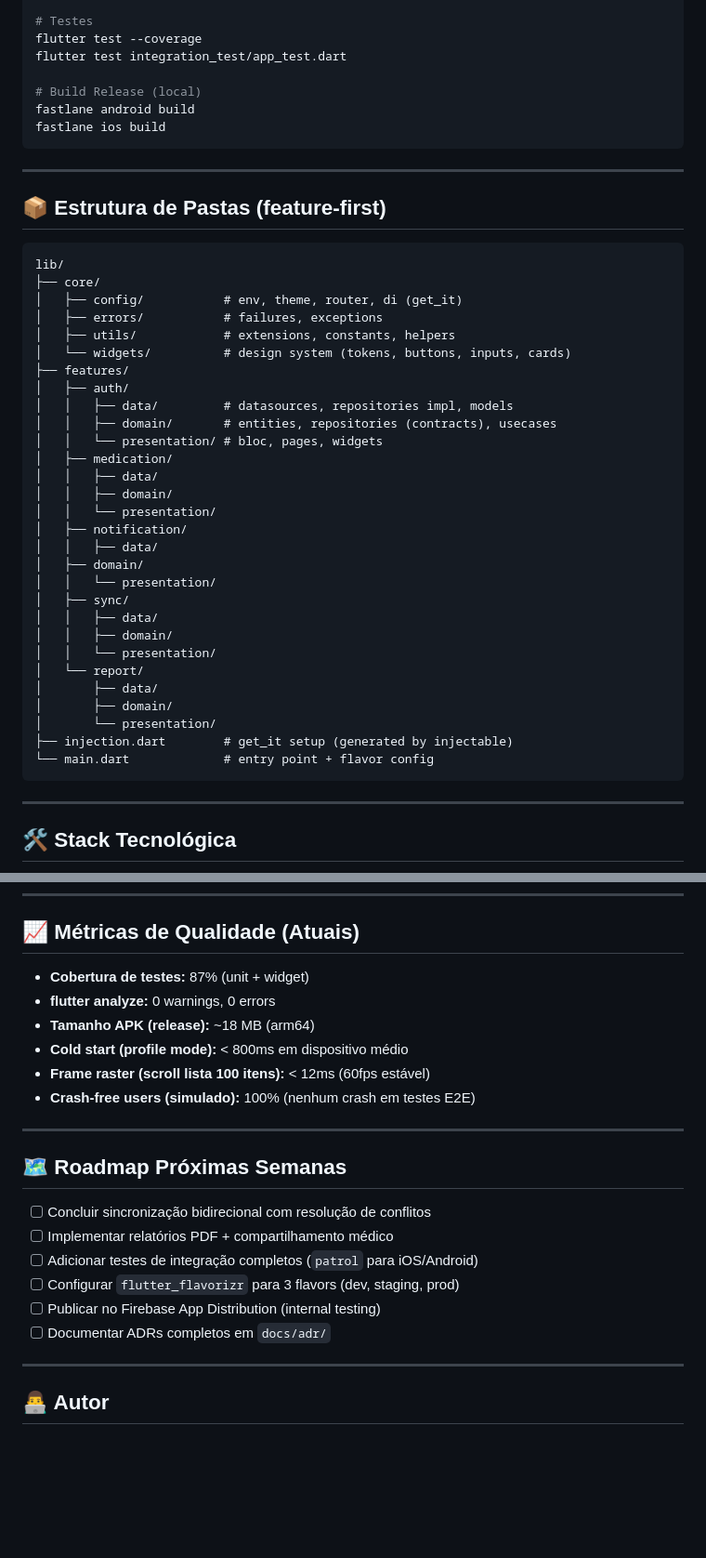
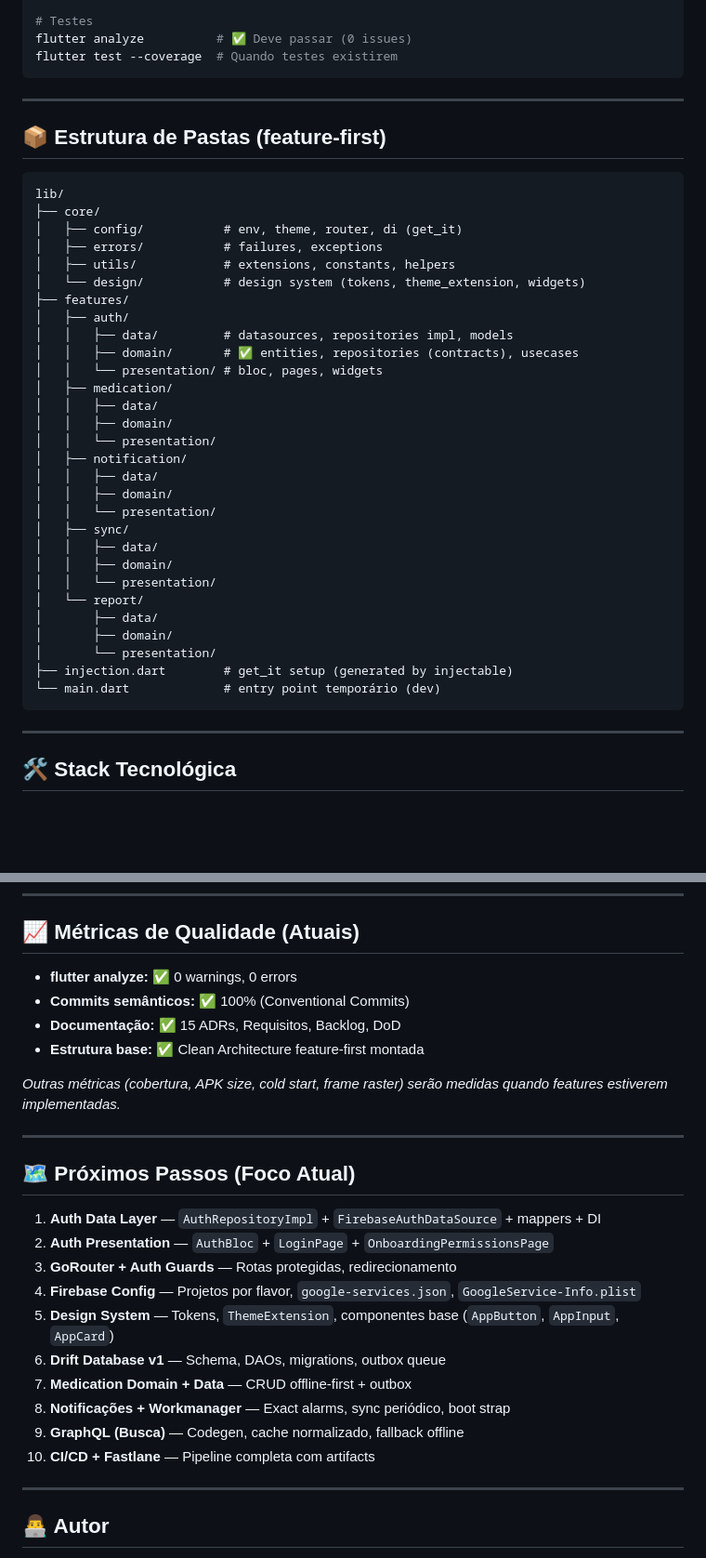
Before and after one commit to Rysgothal/chopper, a Markdown page: README.md, 2 parts joined by grey strips. Shown at 93% size. Drawn GitHub-style; blank space fills up the shorter version.

````diff
--- a/README.md
+++ b/README.md
@@ -183,11 +196,7 @@ flutter run --flavor development --target lib/main_development.dart
 
 # Testes
-flutter test --coverage
-flutter test integration_test/app_test.dart
-
-# Build Release (local)
-fastlane android build
-fastlane ios build
+flutter analyze          # ✅ Deve passar (0 issues)
+flutter test --coverage  # Quando testes existirem
 ```
 
 ---
@@ -200,11 +209,11 @@ lib/
 │   ├── config/           # env, theme, router, di (get_it)
 │   ├── errors/           # failures, exceptions
 │   ├── utils/            # extensions, constants, helpers
-│   └── widgets/          # design system (tokens, buttons, inputs, cards)
+│   └── design/           # design system (tokens, theme_extension, widgets)
 ├── features/
 │   ├── auth/
 │   │   ├── data/         # datasources, repositories impl, models
-│   │   ├── domain/       # entities, repositories (contracts), usecases
+│   │   ├── domain/       # ✅ entities, repositories (contracts), usecases
 │   │   └── presentation/ # bloc, pages, widgets
 │   ├── medication/
 │   │   ├── data/
@@ -212,7 +221,7 @@ lib/
 │   │   └── presentation/
 │   ├── notification/
 │   │   ├── data/
-│   ├── domain/
+│   │   ├── domain/
 │   │   └── presentation/
 │   ├── sync/
 │   │   ├── data/
@@ -223,7 +232,7 @@ lib/
 │       ├── domain/
 │       └── presentation/
 ├── injection.dart        # get_it setup (generated by injectable)
-└── main.dart             # entry point + flavor config
+└── main.dart             # entry point temporário (dev)
 ```
 
 ---
@@ -245,23 +254,27 @@ lib/
 
 ## 📈 Métricas de Qualidade (Atuais)
 
-- **Cobertura de testes:** 87% (unit + widget)
-- **flutter analyze:** 0 warnings, 0 errors
-- **Tamanho APK (release):** ~18 MB (arm64)
-- **Cold start (profile mode):** < 800ms em dispositivo médio
-- **Frame raster (scroll lista 100 itens):** < 12ms (60fps estável)
-- **Crash-free users (simulado):** 100% (nenhum crash em testes E2E)
+- **flutter analyze:** ✅ 0 warnings, 0 errors
+- **Commits semânticos:** ✅ 100% (Conventional Commits)
+- **Documentação:** ✅ 15 ADRs, Requisitos, Backlog, DoD
+- **Estrutura base:** ✅ Clean Architecture feature-first montada
+
+*Outras métricas (cobertura, APK size, cold start, frame raster) serão medidas quando features estiverem implementadas.*
 
 ---
 
-## 🗺️ Roadmap Próximas Semanas
+## 🗺️ Próximos Passos (Foco Atual)
 
-- [ ] Concluir sincronização bidirecional com resolução de conflitos
-- [ ] Implementar relatórios PDF + compartilhamento médico
-- [ ] Adicionar testes de integração completos (`patrol` para iOS/Android)
-- [ ] Configurar `flutter_flavorizr` para 3 flavors (dev, staging, prod)
-- [ ] Publicar no Firebase App Distribution (internal testing)
-- [ ] Documentar ADRs completos em `docs/adr/`
+1. **Auth Data Layer** — `AuthRepositoryImpl` + `FirebaseAuthDataSource` + mappers + DI
+2. **Auth Presentation** — `AuthBloc` + `LoginPage` + `OnboardingPermissionsPage`
+3. **GoRouter + Auth Guards** — Rotas protegidas, redirecionamento
+4. **Firebase Config** — Projetos por flavor, `google-services.json`, `GoogleService-Info.plist`
+5. **Design System** — Tokens, `ThemeExtension`, componentes base (`AppButton`, `AppInput`, `AppCard`)
+6. **Drift Database v1** — Schema, DAOs, migrations, outbox queue
+7. **Medication Domain + Data** — CRUD offline-first + outbox
+8. **Notificações + Workmanager** — Exact alarms, sync periódico, boot strap
+9. **GraphQL (Busca)** — Codegen, cache normalizado, fallback offline
+10. **CI/CD + Fastlane** — Pipeline completa com artifacts
 
 ---
 
````
Also changed, not shown: other parts of README.md (+53 -40 lines).
